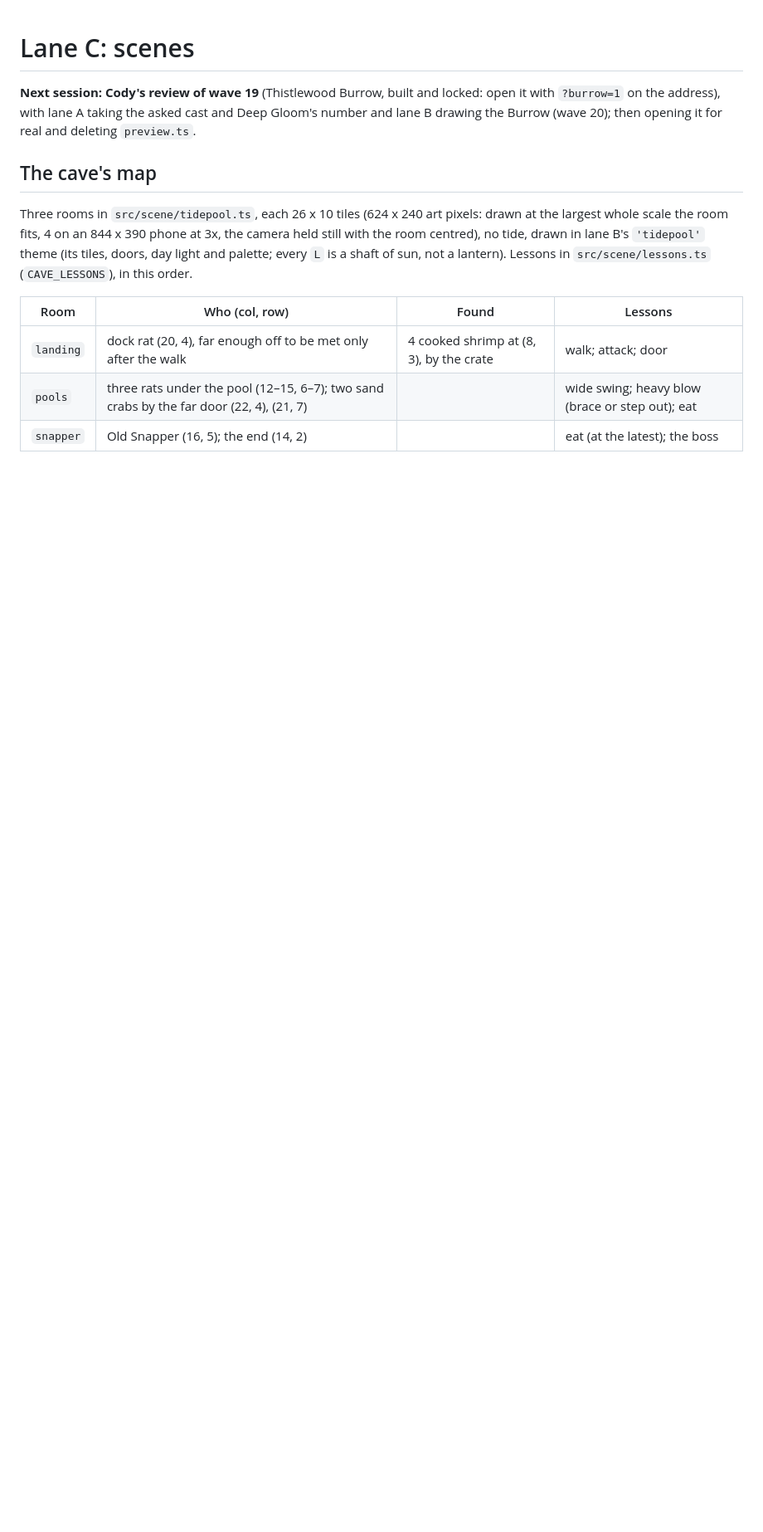
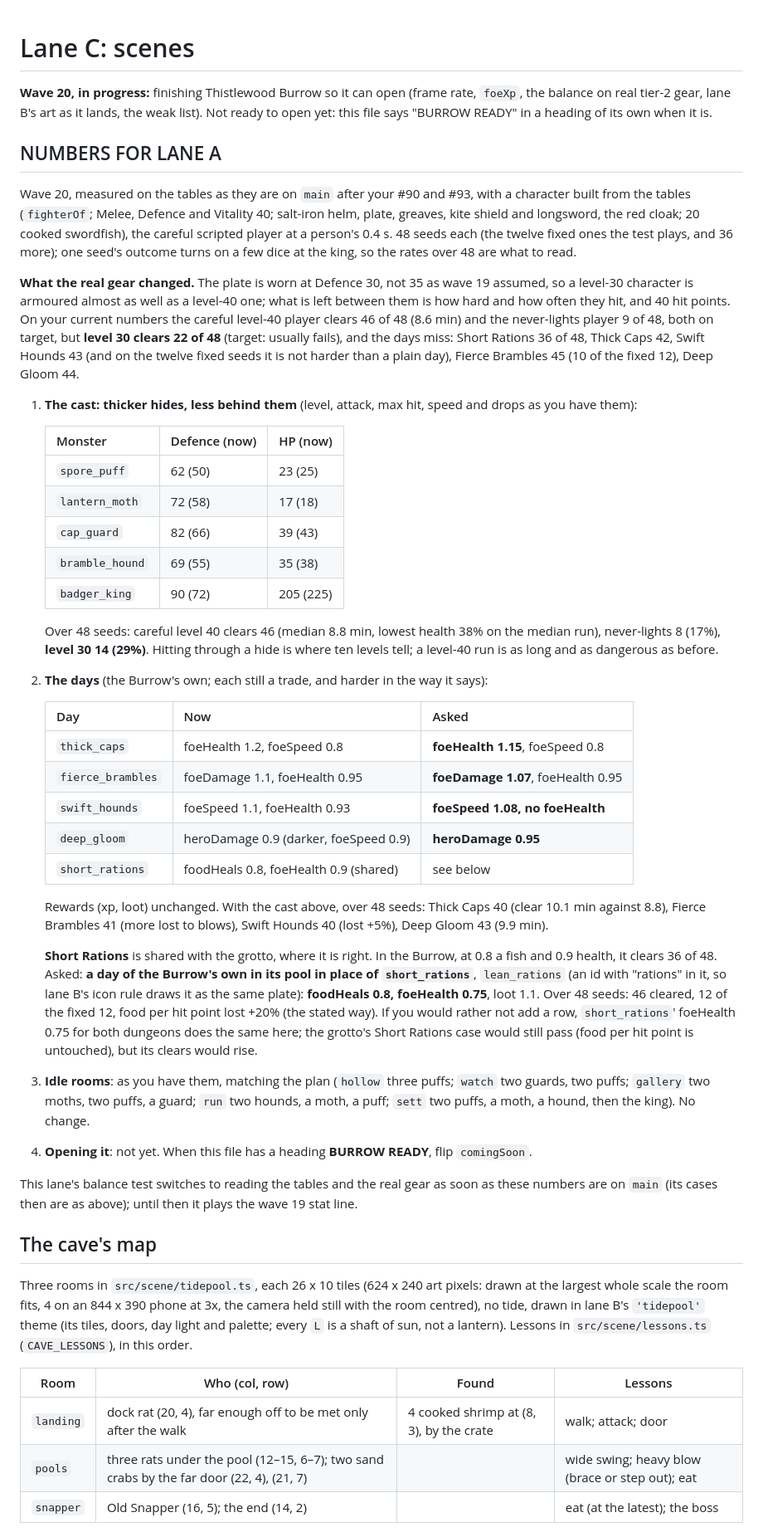
Before and after one commit to tinyfrancer/hearth-and-harbour, a Markdown page: docs/status/lane-c.md, the part around the change. Shown at 83% size. Drawn GitHub-style; blank space fills up the shorter version.

Commit message:
C20: numbers for lane A (the Burrow's cast and days on real tier-2 gear) (#96)
Claude-Session: https://claude.ai/code/session_01EN3MRvorMfUkUu4PxUZj7W

Co-authored-by: Claude <noreply@anthropic.com>

```diff
--- a/docs/status/lane-c.md
+++ b/docs/status/lane-c.md
@@ -1,8 +1,71 @@
 # Lane C: scenes
 
-**Next session: Cody's review of wave 19** (Thistlewood Burrow, built and locked: open it with
-`?burrow=1` on the address), with lane A taking the asked cast and Deep Gloom's number and lane
-B drawing the Burrow (wave 20); then opening it for real and deleting `preview.ts`.
+**Wave 20, in progress:** finishing Thistlewood Burrow so it can open (frame rate, `foeXp`, the
+balance on real tier-2 gear, lane B's art as it lands, the weak list). Not ready to open yet:
+this file says "BURROW READY" in a heading of its own when it is.
+
+## NUMBERS FOR LANE A
+
+Wave 20, measured on the tables as they are on `main` after your #90 and #93, with a character
+built from the tables (`fighterOf`; Melee, Defence and Vitality 40; salt-iron helm, plate,
+greaves, kite shield and longsword, the red cloak; 20 cooked swordfish), the careful scripted
+player at a person's 0.4 s. 48 seeds each (the twelve fixed ones the test plays, and 36 more);
+one seed's outcome turns on a few dice at the king, so the rates over 48 are what to read.
+
+**What the real gear changed.** The plate is worn at Defence 30, not 35 as wave 19 assumed, so
+a level-30 character is armoured almost as well as a level-40 one; what is left between them is
+how hard and how often they hit, and 40 hit points. On your current numbers the careful
+level-40 player clears 46 of 48 (8.6 min) and the never-lights player 9 of 48, both on target,
+but **level 30 clears 22 of 48** (target: usually fails), and the days miss: Short Rations 36 of
+48, Thick Caps 42, Swift Hounds 43 (and on the twelve fixed seeds it is not harder than a plain
+day), Fierce Brambles 45 (10 of the fixed 12), Deep Gloom 44.
+
+1. **The cast: thicker hides, less behind them** (level, attack, max hit, speed and drops as
+   you have them):
+
+   | Monster         | Defence (now) | HP (now)  |
+   | --------------- | ------------- | --------- |
+   | `spore_puff`    | 62 (50)       | 23 (25)   |
+   | `lantern_moth`  | 72 (58)       | 17 (18)   |
+   | `cap_guard`     | 82 (66)       | 39 (43)   |
+   | `bramble_hound` | 69 (55)       | 35 (38)   |
+   | `badger_king`   | 90 (72)       | 205 (225) |
+
+   Over 48 seeds: careful level 40 clears 46 (median 8.8 min, lowest health 38% on the median
+   run), never-lights 8 (17%), **level 30 14 (29%)**. Hitting through a hide is where ten levels
+   tell; a level-40 run is as long and as dangerous as before.
+
+2. **The days** (the Burrow's own; each still a trade, and harder in the way it says):
+
+   | Day               | Now                                   | Asked                              |
+   | ----------------- | ------------------------------------- | ---------------------------------- |
+   | `thick_caps`      | foeHealth 1.2, foeSpeed 0.8           | **foeHealth 1.15**, foeSpeed 0.8   |
+   | `fierce_brambles` | foeDamage 1.1, foeHealth 0.95         | **foeDamage 1.07**, foeHealth 0.95 |
+   | `swift_hounds`    | foeSpeed 1.1, foeHealth 0.93          | **foeSpeed 1.08, no foeHealth**    |
+   | `deep_gloom`      | heroDamage 0.9 (darker, foeSpeed 0.9) | **heroDamage 0.95**                |
+   | `short_rations`   | foodHeals 0.8, foeHealth 0.9 (shared) | see below                          |
+
+   Rewards (xp, loot) unchanged. With the cast above, over 48 seeds: Thick Caps 40 (clear
+   10.1 min against 8.8), Fierce Brambles 41 (more lost to blows), Swift Hounds 40 (lost +5%),
+   Deep Gloom 43 (9.9 min).
+
+   **Short Rations** is shared with the grotto, where it is right. In the Burrow, at 0.8 a fish
+   and 0.9 health, it clears 36 of 48. Asked: **a day of the Burrow's own in its pool in place of
+   `short_rations`**, `lean_rations` (an id with "rations" in it, so lane B's icon rule draws it
+   as the same plate): **foodHeals 0.8, foeHealth 0.75**, loot 1.1. Over 48 seeds: 46 cleared,
+   12 of the fixed 12, food per hit point lost +20% (the stated way). If you would rather not add
+   a row, `short_rations`' foeHealth 0.75 for both dungeons does the same here; the grotto's
+   Short Rations case would still pass (food per hit point is untouched), but its clears would
+   rise.
+
+3. **Idle rooms**: as you have them, matching the plan (`hollow` three puffs; `watch` two
+   guards, two puffs; `gallery` two moths, two puffs, a guard; `run` two hounds, a moth, a puff;
+   `sett` two puffs, a moth, a hound, then the king). No change.
+
+4. **Opening it**: not yet. When this file has a heading **BURROW READY**, flip `comingSoon`.
+
+This lane's balance test switches to reading the tables and the real gear as soon as these
+numbers are on `main` (its cases then are as above); until then it plays the wave 19 stat line.
 
 ## The cave's map
 
```
